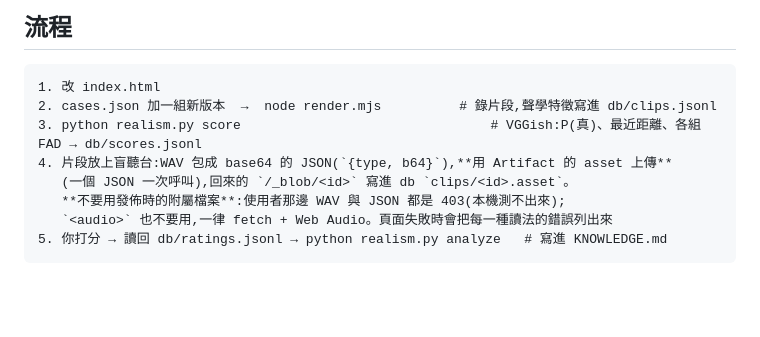
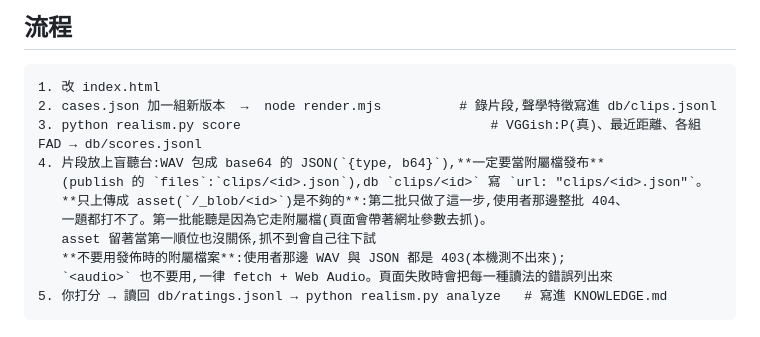
Before and after one commit to stevenmusic/BackingTrack, a Markdown page: tools/realism/README.md, the part around the change. Drawn GitHub-style; blank space fills up the shorter version.

Commit message:
盲聽台:第二批改成附屬檔發布(asset 網址對使用者 404)
Co-Authored-By: Claude Opus 5.5 <noreply@anthropic.com>
Claude-Session: https://claude.ai/code/session_01UbsKz2tWhXVxqd8XRaVdez

```diff
--- a/tools/realism/README.md
+++ b/tools/realism/README.md
@@ -12,8 +12,11 @@
 1. 改 index.html
 2. cases.json 加一組新版本  →  node render.mjs          # 錄片段,聲學特徵寫進 db/clips.jsonl
 3. python realism.py score                                # VGGish:P(真)、最近距離、各組 FAD → db/scores.jsonl
-4. 片段放上盲聽台:WAV 包成 base64 的 JSON(`{type, b64}`),**用 Artifact 的 asset 上傳**
-   (一個 JSON 一次呼叫),回來的 `/_blob/<id>` 寫進 db `clips/<id>.asset`。
+4. 片段放上盲聽台:WAV 包成 base64 的 JSON(`{type, b64}`),**一定要當附屬檔發布**
+   (publish 的 `files`:`clips/<id>.json`),db `clips/<id>` 寫 `url: "clips/<id>.json"`。
+   **只上傳成 asset(`/_blob/<id>`)是不夠的**:第二批只做了這一步,使用者那邊整批 404、
+   一題都打不了。第一批能聽是因為它走附屬檔(頁面會帶著網址參數去抓)。
+   asset 留著當第一順位也沒關係,抓不到會自己往下試
    **不要用發佈時的附屬檔案**:使用者那邊 WAV 與 JSON 都是 403(本機測不出來);
    `<audio>` 也不要用,一律 fetch + Web Audio。頁面失敗時會把每一種讀法的錯誤列出來
 5. 你打分 → 讀回 db/ratings.jsonl → python realism.py analyze   # 寫進 KNOWLEDGE.md
```
